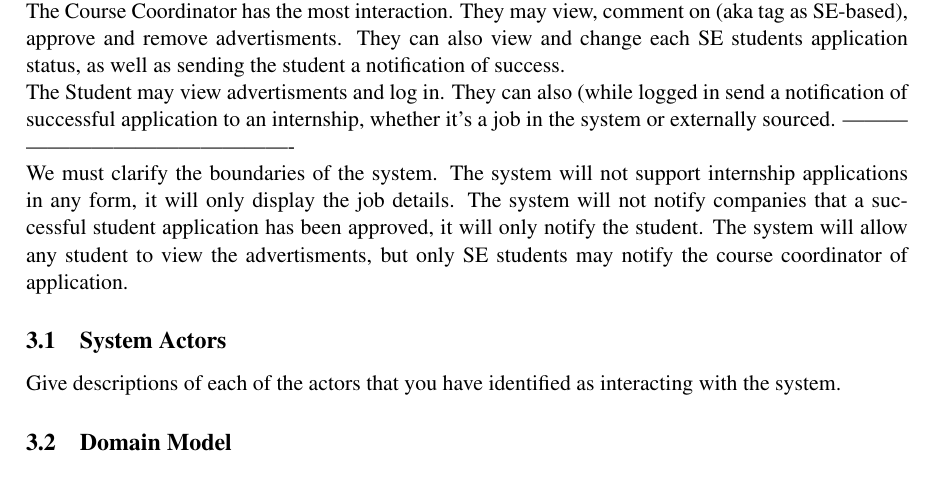
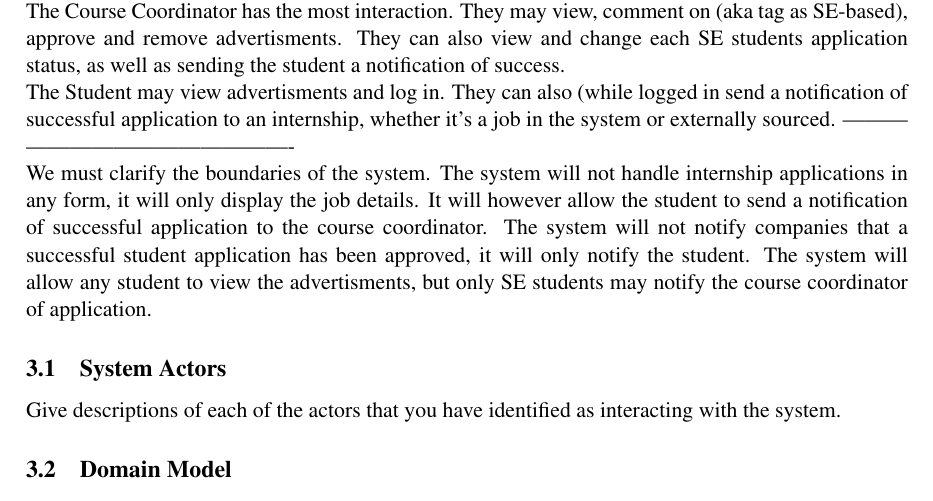
Before and after one commit to TeamW/Deliverable-3, a LaTeX document (d3.tex): part of page 4 of 8, cut so that both start at the same text. Compiled offline with pdfLaTeX.

Commit message:
System Scope boundary (first version) almost done

```diff
--- a/d3.tex
+++ b/d3.tex
@@ -155,15 +155,13 @@ it's a job in the system or externally sourced.
 ----------------------------------------------
 
 We must clarify the boundaries of the system. The system will not
-support internship applications in any form, it will only display the
-job details. The system will not notify companies that a successful
-student application has been approved, it will only notify the student.
-The system will allow any student to view the advertisments, but only SE
-students may notify the course coordinator of application.
-
-
-
-
+handle internship applications in any form, it will only display the
+job details. It will however allow the student to send a notification
+of successful application to the course coordinator. The system will
+not notify companies that a successful student application has been
+approved, it will only notify the student. The system will allow any
+student to view the advertisments, but only SE students may notify
+the course coordinator of application.
 
 %%%%%%%%%%%%%%%%%%%%%%%%%%%%%%%%%%%%%%%%%%%%%%%%%%%%%%%%%%%%%%%%%%%%%%%%%%%%%%
 
```
